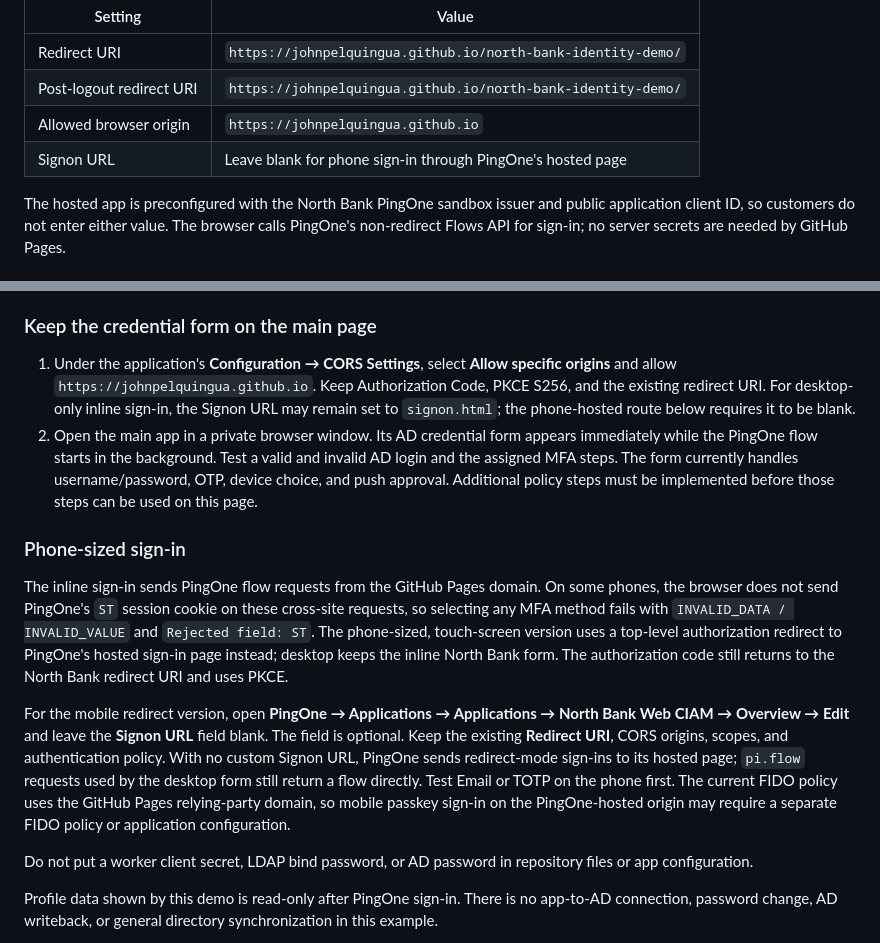
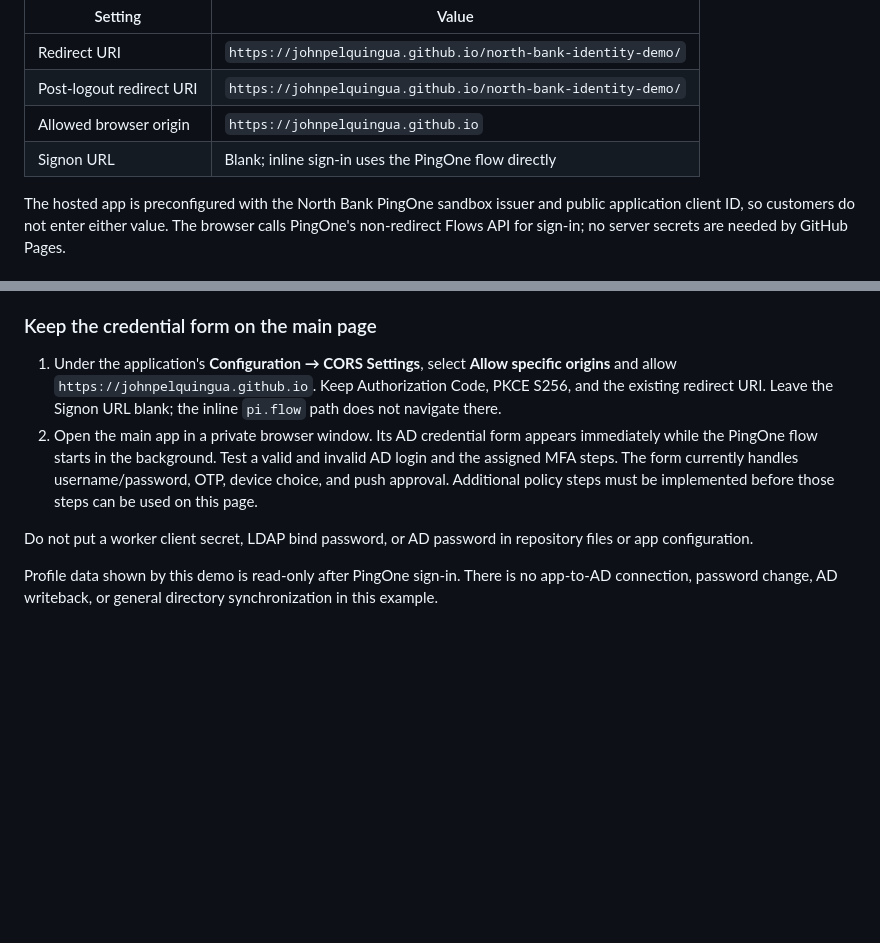
Before and after one commit to johnpelquingua/north-bank-identity-demo, a Markdown page: README.md, 2 parts joined by grey strips. Drawn GitHub-style; blank space fills up the shorter version.

Commit message:
Document restored inline sign-in and current PingOne setting

```diff
--- a/README.md
+++ b/README.md
@@ -33,7 +33,7 @@ For PingOne, register these values for this deployment:
 | Redirect URI | `https://johnpelquingua.github.io/north-bank-identity-demo/` |
 | Post-logout redirect URI | `https://johnpelquingua.github.io/north-bank-identity-demo/` |
 | Allowed browser origin | `https://johnpelquingua.github.io` |
-| Signon URL | Leave blank for phone sign-in through PingOne's hosted page |
+| Signon URL | Blank; inline sign-in uses the PingOne flow directly |
 
 The hosted app is preconfigured with the North Bank PingOne sandbox issuer and public application client ID, so customers do not enter either value. The browser calls PingOne's non-redirect Flows API for sign-in; no server secrets are needed by GitHub Pages.
 
@@ -73,14 +73,8 @@ The screenshot's **Mobile Applications** setting says no native mobile applicati
 
 ### Keep the credential form on the main page
 
-1. Under the application's **Configuration → CORS Settings**, select **Allow specific origins** and allow `https://johnpelquingua.github.io`. Keep Authorization Code, PKCE S256, and the existing redirect URI. For desktop-only inline sign-in, the Signon URL may remain set to `signon.html`; the phone-hosted route below requires it to be blank.
+1. Under the application's **Configuration → CORS Settings**, select **Allow specific origins** and allow `https://johnpelquingua.github.io`. Keep Authorization Code, PKCE S256, and the existing redirect URI. Leave the Signon URL blank; the inline `pi.flow` path does not navigate there.
 2. Open the main app in a private browser window. Its AD credential form appears immediately while the PingOne flow starts in the background. Test a valid and invalid AD login and the assigned MFA steps. The form currently handles username/password, OTP, device choice, and push approval. Additional policy steps must be implemented before those steps can be used on this page.
-
-### Phone-sized sign-in
-
-The inline sign-in sends PingOne flow requests from the GitHub Pages domain. On some phones, the browser does not send PingOne's `ST` session cookie on these cross-site requests, so selecting any MFA method fails with `INVALID_DATA / INVALID_VALUE` and `Rejected field: ST`. The phone-sized, touch-screen version uses a top-level authorization redirect to PingOne's hosted sign-in page instead; desktop keeps the inline North Bank form. The authorization code still returns to the North Bank redirect URI and uses PKCE.
-
-For the mobile redirect version, open **PingOne → Applications → Applications → North Bank Web CIAM → Overview → Edit** and leave the **Signon URL** field blank. The field is optional. Keep the existing **Redirect URI**, CORS origins, scopes, and authentication policy. With no custom Signon URL, PingOne sends redirect-mode sign-ins to its hosted page; `pi.flow` requests used by the desktop form still return a flow directly. Test Email or TOTP on the phone first. The current FIDO policy uses the GitHub Pages relying-party domain, so mobile passkey sign-in on the PingOne-hosted origin may require a separate FIDO policy or application configuration.
 
 Do not put a worker client secret, LDAP bind password, or AD password in repository files or app configuration.
 
```
